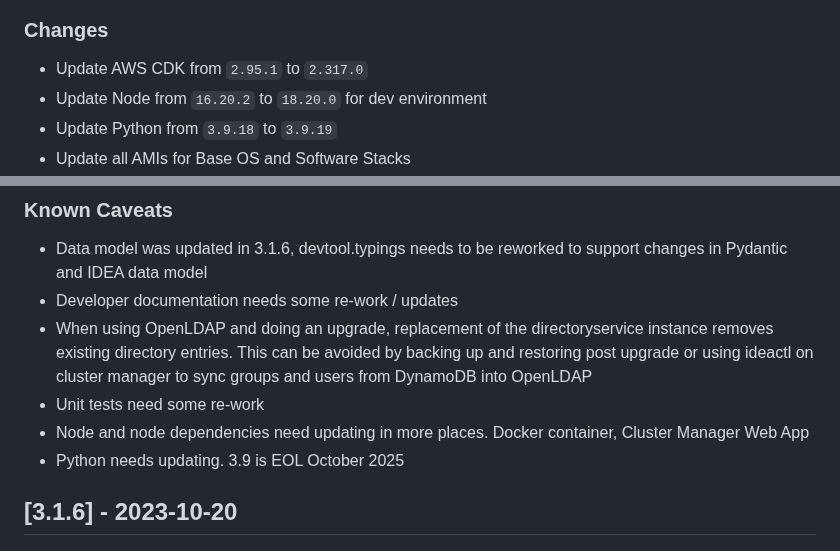
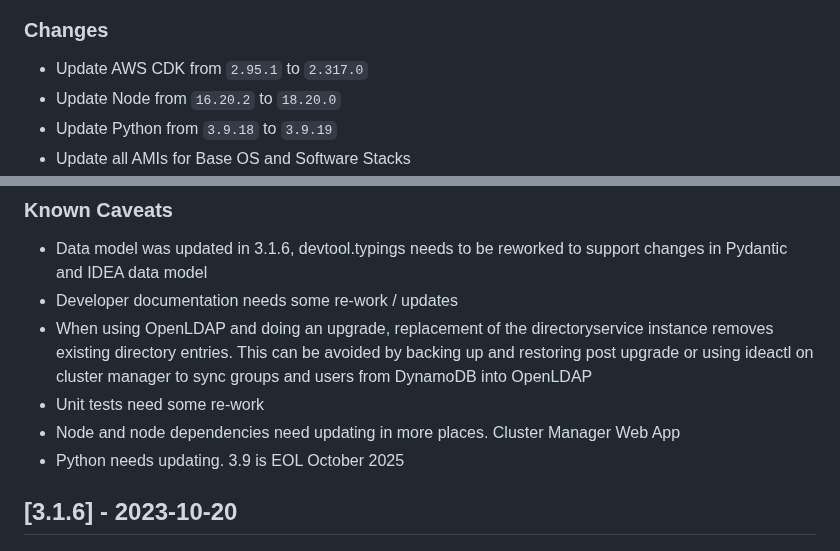
Before and after one commit to cfs-energy/idea, a Markdown page: CHANGELOG.md, 2 parts joined by grey strips. Rendered like a GitHub page.

Commit message:
update changelog

```diff
--- a/CHANGELOG.md
+++ b/CHANGELOG.md
@@ -12,7 +12,7 @@ and this project adheres to [Semantic Versioning](https://semver.org/spec/v2.0.0
 
 ### Changes
 * Update AWS CDK from `2.95.1` to `2.317.0`
-* Update Node from `16.20.2` to `18.20.0` for dev environment
+* Update Node from `16.20.2` to `18.20.0`
 * Update Python from `3.9.18` to `3.9.19`
 * Update all AMIs for Base OS and Software Stacks
 * Implement Renovate for dependency tracking
@@ -42,7 +42,7 @@ and this project adheres to [Semantic Versioning](https://semver.org/spec/v2.0.0
 * Developer documentation needs some re-work / updates
 * When using OpenLDAP and doing an upgrade, replacement of the directoryservice instance removes existing directory entries. This can be avoided by backing up and restoring post upgrade or using ideactl on cluster manager to sync groups and users from DynamoDB into OpenLDAP
 * Unit tests need some re-work
-* Node and node dependencies need updating in more places. Docker container, Cluster Manager Web App
+* Node and node dependencies need updating in more places. Cluster Manager Web App
 * Python needs updating. 3.9 is EOL October 2025
 
 
```
